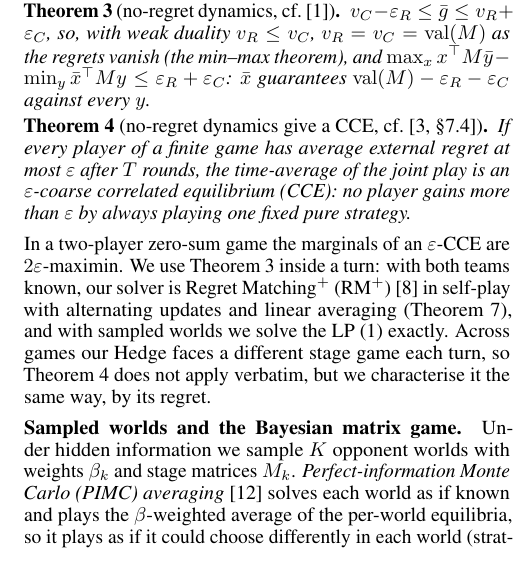
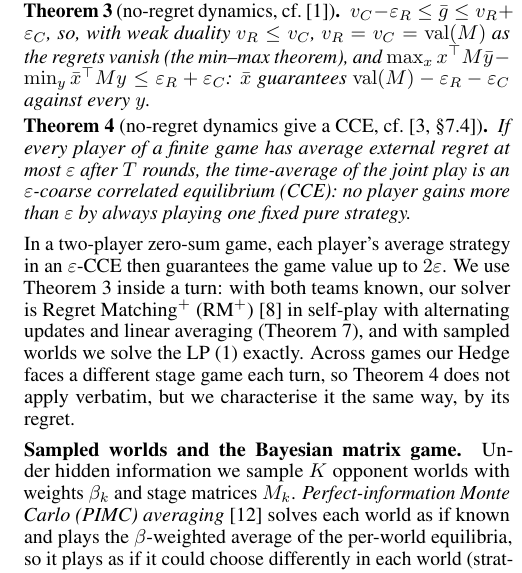
Before and after one commit to BioFanat/pokemon-equilibrium-engine, a LaTeX document (report/final5.tex): part of one column of page 2 of 5, cut so that both start at the same text. Compiled offline with pdfLaTeX.

Commit message:
Paper: replace remaining maximin terms with plain wording (CCE guarantee, one-move-ahead leaf value, cautious style)

```diff
--- a/report/final5.tex
+++ b/report/final5.tex
@@ -85,7 +85,7 @@ $v_C-\varepsilon_R\le\bar g\le v_R+\varepsilon_C$, so, with weak duality $v_R\le
 \begin{theorem}[no-regret dynamics give a CCE, cf.\ {\cite[\S7.4]{CBL06}}]\label{thm:cce}
 If every player of a finite game has average external regret at most $\varepsilon$ after $T$ rounds, the time-average of the joint play is an $\varepsilon$-coarse correlated equilibrium (CCE): no player gains more than $\varepsilon$ by always playing one fixed pure strategy.
 \end{theorem}
-In a two-player zero-sum game the marginals of an $\varepsilon$-CCE are $2\varepsilon$-maximin. We use \cref{fact:selfplay} inside a turn: with both teams known, our solver is Regret Matching$^+$ (RM$^+$)~\cite{Tam14} in self-play with alternating updates and linear averaging (\cref{cor:solver}), and with sampled worlds we solve the LP~\eqref{eq:af} exactly. Across games our Hedge faces a different stage game each turn, so \cref{thm:cce} does not apply verbatim, but we characterise it the same way, by its regret.
+In a two-player zero-sum game, each player's average strategy in an $\varepsilon$-CCE then guarantees the game value up to $2\varepsilon$. We use \cref{fact:selfplay} inside a turn: with both teams known, our solver is Regret Matching$^+$ (RM$^+$)~\cite{Tam14} in self-play with alternating updates and linear averaging (\cref{cor:solver}), and with sampled worlds we solve the LP~\eqref{eq:af} exactly. Across games our Hedge faces a different stage game each turn, so \cref{thm:cce} does not apply verbatim, but we characterise it the same way, by its regret.
 
 \paragraph{Sampled worlds and the Bayesian matrix game.} Under hidden information we sample $K$ opponent worlds with weights $\beta_k$ and stage matrices $M_k$. \emph{Perfect-information Monte Carlo (PIMC) averaging}~\cite{Lon10} solves each world as if known and plays the $\beta$-weighted average of the per-world equilibria, so it plays as if it could choose differently in each world (strategy fusion) and plays only actions in some world's equilibrium support, never one that is best only against the mix of worlds. The \emph{Bayesian matrix game}~\cite{Yu26} instead commits to one strategy $x$ and lets the opponent best-respond in each world:
 \begin{equation}\label{eq:af}
@@ -100,7 +100,7 @@ a single linear program (LP) with $|A|+K$ variables and $\sum_k|B_k|+1$ constrai
 
 \paragraph{Across games: an experts problem.} Hedge (\cref{fact:hedge}, anytime step) mixes $n$ per-turn experts: with expert distribution $p^t$ it plays the action mixture $\sum_ep^t_eq^t_e$. With full information, each expert is credited with the normalised stage payoff it would have earned against the opponent's action $b_t$ on the stage matrix $M_{k_t}$ of the highest-weight sampled world containing $b_t$ (in-engine, the true-state matrix): $r^t_e=\clip\big((q^t_e\cdot M_{k_t}[:,b_t]-\min M_{k_t})/\bar\Delta,0,1\big)$, where $\bar\Delta=400$ evaluation units is a fixed reward scale; scaling by each turn's own range would let an opponent shift our losses onto high-stakes turns. Hedge and the memory below update only on \emph{counted turns}: turns on which we had at least two legal actions and the opponent's action was seen and lies in a sampled world. In-engine the $n=2$ experts are MCTS with Foul Play's move rule (\cref{sec:exp}) and the sampled equilibrium; on Showdown the $n=4$ experts are top move, sampled, the \emph{safest move} (the single action whose worst case is best), and a \emph{predictive} expert: the $\varepsilon$-safe best response~\cite{GS15} to the memory's prediction $\qhat_t$ (below), the best reply among strategies that guarantee the stage value minus $0.3\%$ of the payoff range. A \emph{match} is a sequence of games over which the Hedge weights and the posterior are kept; we either \emph{carry} the weights across its games, making the match one long experts problem, or \emph{reset} them each game.
 
-\paragraph{Bayesian opponent memory.}\label{sec:memory} The memory's belief about what the opponent has is the $K$ worlds used inside a turn, sampled each turn from what has been revealed alone and reset each battle; its belief about how the opponent plays is a posterior $\Pi_t$ over five \emph{styles} $\theta\in\Theta$, carried across the games of a match. A style is a behavioural type mapping a stage matrix $M$ to a distribution $q_{\theta,t}(\cdot\mid M)$ over the opponent's actions: stage equilibrium, best response to uniform, logit best response to our mixture, cautious (maximin), and uniform, each mixed with 5\% uniform. After the opponent plays $b_t$, the \emph{per-world style likelihood} variant updates
+\paragraph{Bayesian opponent memory.}\label{sec:memory} The memory's belief about what the opponent has is the $K$ worlds used inside a turn, sampled each turn from what has been revealed alone and reset each battle; its belief about how the opponent plays is a posterior $\Pi_t$ over five \emph{styles} $\theta\in\Theta$, carried across the games of a match. A style is a behavioural type mapping a stage matrix $M$ to a distribution $q_{\theta,t}(\cdot\mid M)$ over the opponent's actions: stage equilibrium, best response to uniform, logit best response to our mixture, cautious (its safest move), and uniform, each mixed with 5\% uniform. After the opponent plays $b_t$, the \emph{per-world style likelihood} variant updates
 \begin{equation}\label{eq:bayes}
 \Pi_t(\theta)\propto\Pi_{t-1}(\theta)^\lambda\textstyle\sum_{k}\beta_k\,q_{\theta,t}(b_t\mid M_k),
 \end{equation}
```
Also changed, not shown: report/final5.pdf, report/final5.tex (2 more changed lines).
